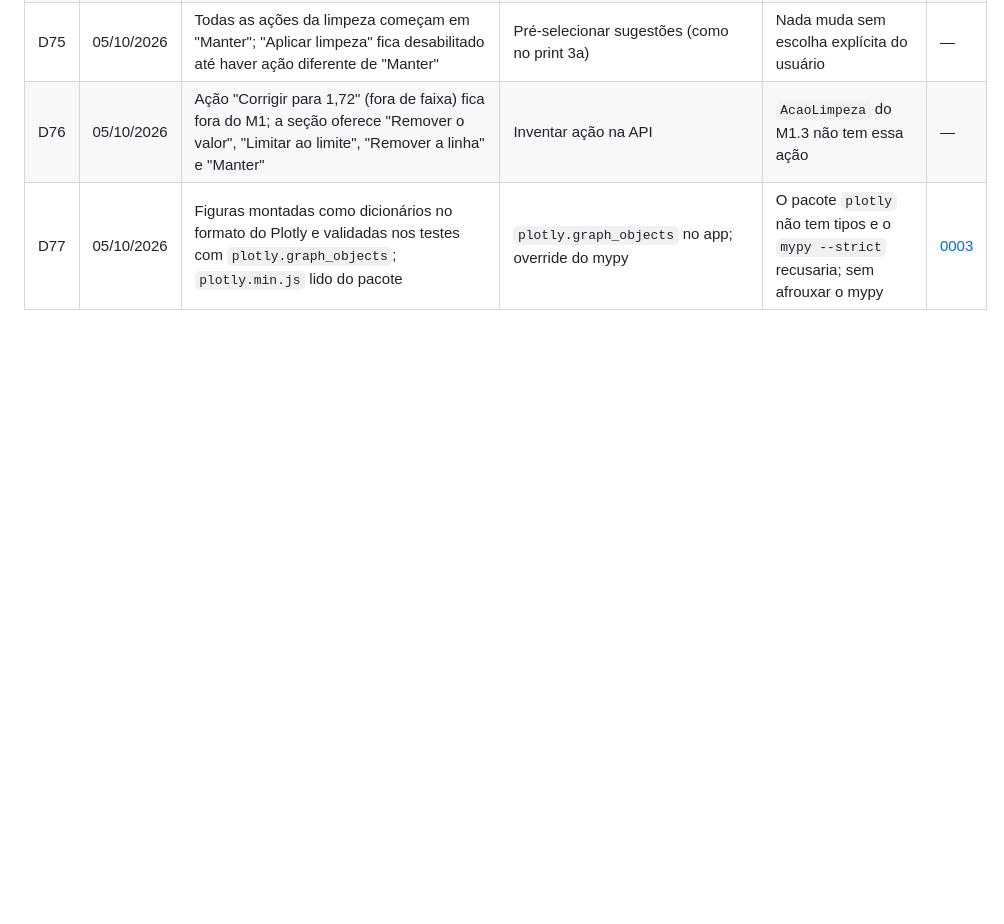
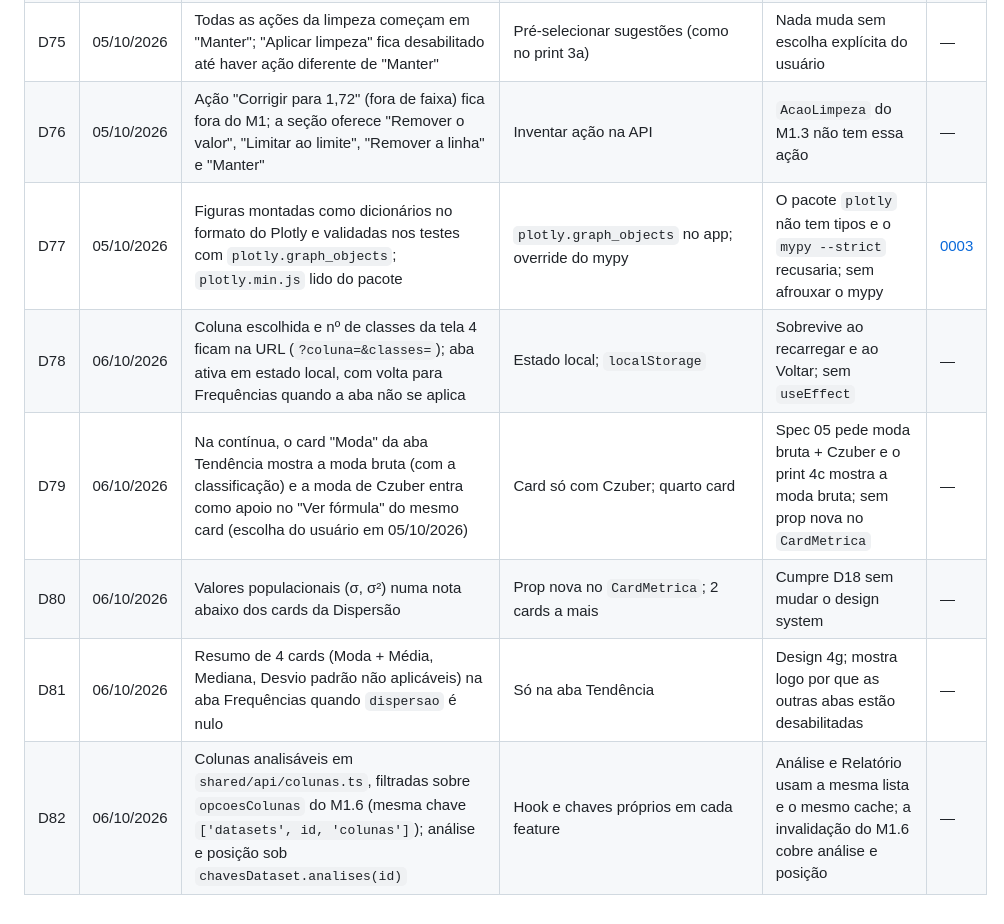
Before and after one commit to JuracyNeto/analisador-gerador-dados, a Markdown page: docs/decisions.md, the part around the change. GitHub-like rendering; blank space fills up the shorter version.

Commit message:
docs: registra decisões D78–D82 da tela Análise univariada e atualiza spec 15

```diff
--- a/docs/decisions.md
+++ b/docs/decisions.md
@@ -81,3 +81,8 @@
 | D75 | 05/10/2026 | Todas as ações da limpeza começam em "Manter"; "Aplicar limpeza" fica desabilitado até haver ação diferente de "Manter" | Pré-selecionar sugestões (como no print 3a) | Nada muda sem escolha explícita do usuário | — |
 | D76 | 05/10/2026 | Ação "Corrigir para 1,72" (fora de faixa) fica fora do M1; a seção oferece "Remover o valor", "Limitar ao limite", "Remover a linha" e "Manter" | Inventar ação na API | `AcaoLimpeza` do M1.3 não tem essa ação | — |
 | D77 | 05/10/2026 | Figuras montadas como dicionários no formato do Plotly e validadas nos testes com `plotly.graph_objects`; `plotly.min.js` lido do pacote | `plotly.graph_objects` no app; override do mypy | O pacote `plotly` não tem tipos e o `mypy --strict` recusaria; sem afrouxar o mypy | [0003](adr/0003-figuras-plotly-no-backend.md) |
+| D78 | 06/10/2026 | Coluna escolhida e nº de classes da tela 4 ficam na URL (`?coluna=&classes=`); aba ativa em estado local, com volta para Frequências quando a aba não se aplica | Estado local; `localStorage` | Sobrevive ao recarregar e ao Voltar; sem `useEffect` | — |
+| D79 | 06/10/2026 | Na contínua, o card "Moda" da aba Tendência mostra a moda bruta (com a classificação) e a moda de Czuber entra como apoio no "Ver fórmula" do mesmo card (escolha do usuário em 05/10/2026) | Card só com Czuber; quarto card | Spec 05 pede moda bruta + Czuber e o print 4c mostra a moda bruta; sem prop nova no `CardMetrica` | — |
+| D80 | 06/10/2026 | Valores populacionais (σ, σ²) numa nota abaixo dos cards da Dispersão | Prop nova no `CardMetrica`; 2 cards a mais | Cumpre D18 sem mudar o design system | — |
+| D81 | 06/10/2026 | Resumo de 4 cards (Moda + Média, Mediana, Desvio padrão não aplicáveis) na aba Frequências quando `dispersao` é nulo | Só na aba Tendência | Design 4g; mostra logo por que as outras abas estão desabilitadas | — |
+| D82 | 06/10/2026 | Colunas analisáveis em `shared/api/colunas.ts`, filtradas sobre `opcoesColunas` do M1.6 (mesma chave `['datasets', id, 'colunas']`); análise e posição sob `chavesDataset.analises(id)` | Hook e chaves próprios em cada feature | Análise e Relatório usam a mesma lista e o mesmo cache; a invalidação do M1.6 cobre análise e posição | — |
```
Also changed, not shown: CHANGELOG.md (+2 -0 lines), docs/specs/15-frontend.md (+1 -1 lines).
